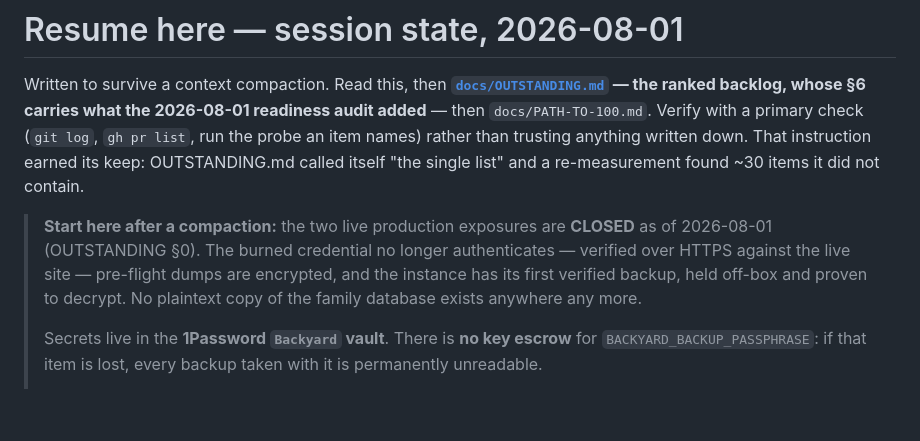
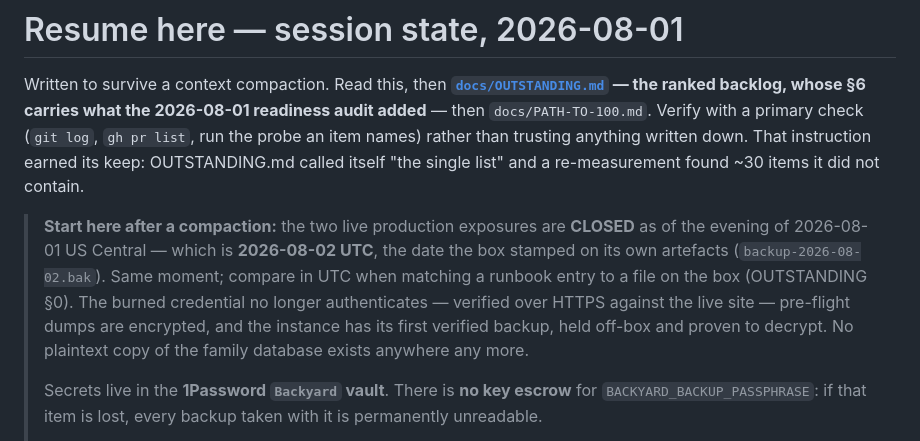
Before and after one commit to AIJSAI/backyard, a Markdown page: docs/RESUME-HERE.md, the part around the change. GitHub-like rendering; blank space fills up the shorter version.

```diff
--- a/docs/RESUME-HERE.md
+++ b/docs/RESUME-HERE.md
@@ -8,10 +8,12 @@ down. That instruction earned its keep: OUTSTANDING.md called itself "the single
 a re-measurement found ~30 items it did not contain.
 
 > **Start here after a compaction:** the two live production exposures are **CLOSED** as of
-> 2026-08-01 (OUTSTANDING §0). The burned credential no longer authenticates — verified over
-> HTTPS against the live site — pre-flight dumps are encrypted, and the instance has its first
-> verified backup, held off-box and proven to decrypt. No plaintext copy of the family
-> database exists anywhere any more.
+> the evening of 2026-08-01 US Central — which is **2026-08-02 UTC**, the date the box stamped
+> on its own artefacts (`backup-2026-08-02.bak`). Same moment; compare in UTC when matching a
+> runbook entry to a file on the box (OUTSTANDING §0). The burned credential no longer
+> authenticates — verified over HTTPS against the live site — pre-flight dumps are encrypted,
+> and the instance has its first verified backup, held off-box and proven to decrypt. No
+> plaintext copy of the family database exists anywhere any more.
 >
 > Secrets live in the **1Password `Backyard` vault**. There is **no key escrow** for
 > `BACKYARD_BACKUP_PASSPHRASE`: if that item is lost, every backup taken with it is
```
Also changed, not shown: docs/OUTSTANDING.md (+8 -1 lines).
